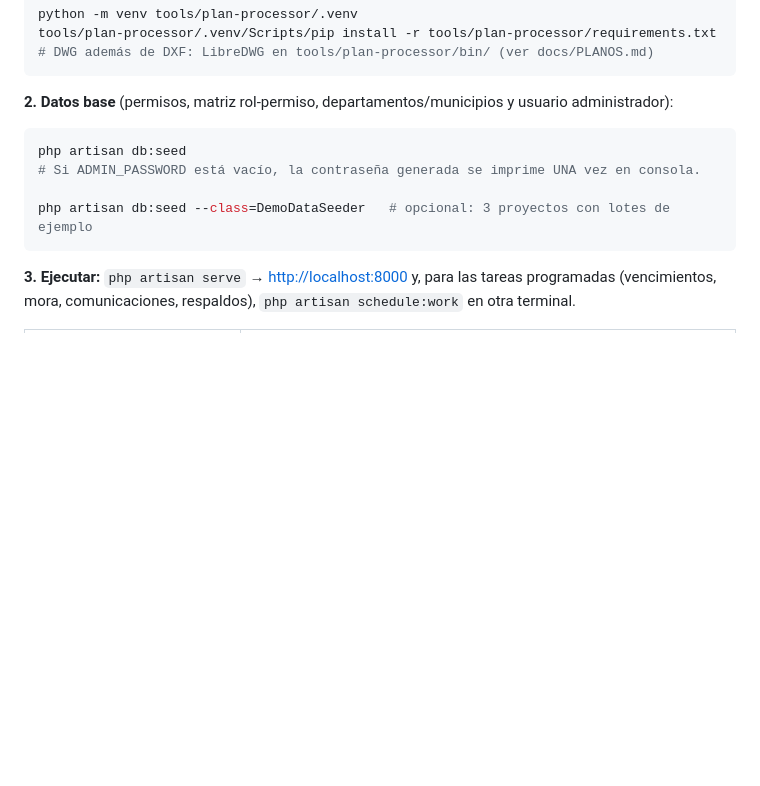
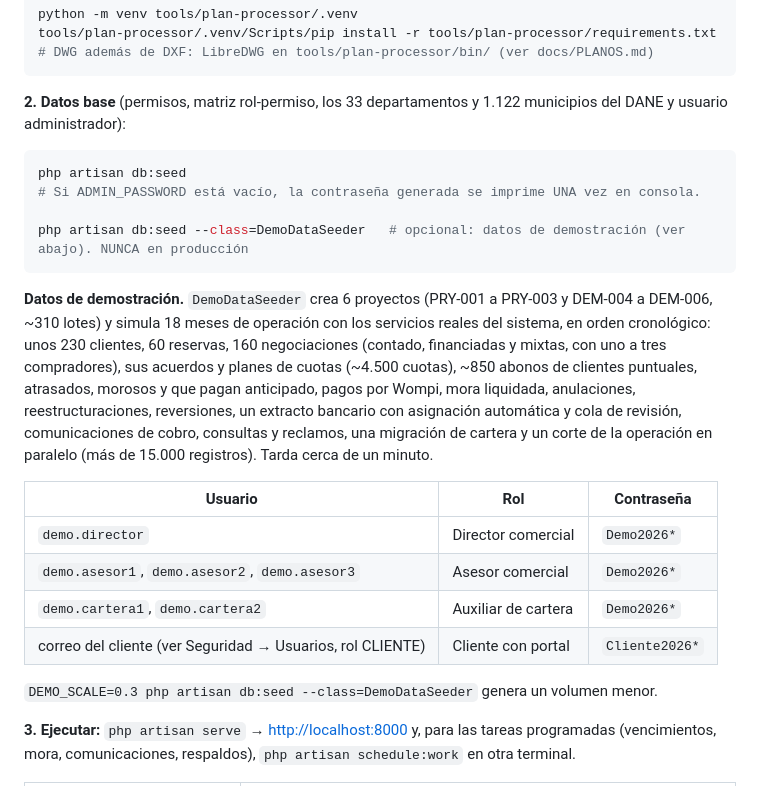
Before and after one commit to juanpa131267/LotHub, a Markdown page: README.md, the part around the change. Drawn GitHub-style; blank space fills up the shorter version.

Commit message:
docs: datos de demostración y usuarios por rol
Co-Authored-By: Claude Opus 5.5 <noreply@anthropic.com>

````diff
--- a/README.md
+++ b/README.md
@@ -67,14 +67,32 @@ tools/plan-processor/.venv/Scripts/pip install -r tools/plan-processor/requireme
 # DWG además de DXF: LibreDWG en tools/plan-processor/bin/ (ver docs/PLANOS.md)
 ```
 
-**2. Datos base** (permisos, matriz rol-permiso, departamentos/municipios y usuario administrador):
+**2. Datos base** (permisos, matriz rol-permiso, los 33 departamentos y 1.122 municipios del DANE y usuario administrador):
 
 ```bash
 php artisan db:seed
 # Si ADMIN_PASSWORD está vacío, la contraseña generada se imprime UNA vez en consola.
 
-php artisan db:seed --class=DemoDataSeeder   # opcional: 3 proyectos con lotes de ejemplo
+php artisan db:seed --class=DemoDataSeeder   # opcional: datos de demostración (ver abajo). NUNCA en producción
 ```
+
+**Datos de demostración.** `DemoDataSeeder` crea 6 proyectos (PRY-001 a PRY-003 y DEM-004 a DEM-006,
+~310 lotes) y simula 18 meses de operación con los servicios reales del sistema, en orden
+cronológico: unos 230 clientes, 60 reservas, 160 negociaciones (contado, financiadas y mixtas, con
+uno a tres compradores), sus acuerdos y planes de cuotas (~4.500 cuotas), ~850 abonos de clientes
+puntuales, atrasados, morosos y que pagan anticipado, pagos por Wompi, mora liquidada,
+anulaciones, reestructuraciones, reversiones, un extracto bancario con asignación automática y
+cola de revisión, comunicaciones de cobro, consultas y reclamos, una migración de cartera y un
+corte de la operación en paralelo (más de 15.000 registros). Tarda cerca de un minuto.
+
+| Usuario | Rol | Contraseña |
+|---|---|---|
+| `demo.director` | Director comercial | `Demo2026*` |
+| `demo.asesor1`, `demo.asesor2`, `demo.asesor3` | Asesor comercial | `Demo2026*` |
+| `demo.cartera1`, `demo.cartera2` | Auxiliar de cartera | `Demo2026*` |
+| correo del cliente (ver Seguridad → Usuarios, rol CLIENTE) | Cliente con portal | `Cliente2026*` |
+
+`DEMO_SCALE=0.3 php artisan db:seed --class=DemoDataSeeder` genera un volumen menor.
 
 **3. Ejecutar:** `php artisan serve` → <http://localhost:8000> y, para las tareas programadas
 (vencimientos, mora, comunicaciones, respaldos), `php artisan schedule:work` en otra terminal.
````
Also changed, not shown: CHANGELOG.md (+9 -0 lines).
